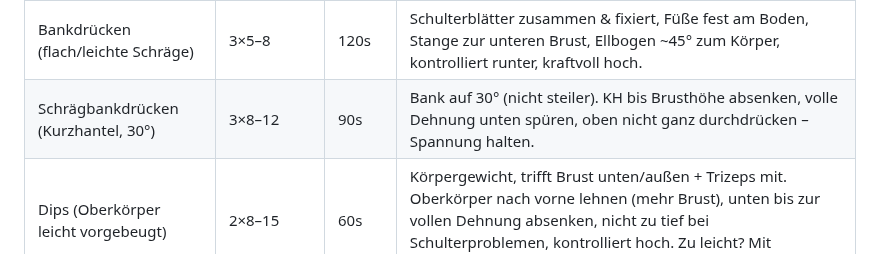
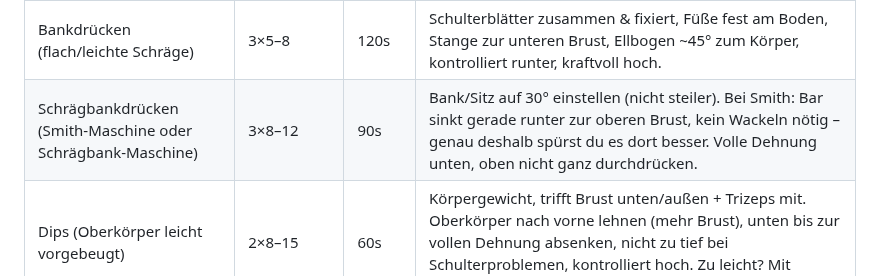
Before and after one commit to juliusuhlmann0-collab/maermeister_, a Markdown page: vault/programm.md, the part around the change. Rendered like a GitHub page.

Commit message:
Schrägbankdrücken auf Smith-/Brust-Maschine anpassen
Co-Authored-By: Claude Sonnet 5 <noreply@anthropic.com>
Claude-Session: https://claude.ai/code/session_018ZHM1A97LDXRr92sbWNS1f

```diff
--- a/vault/programm.md
+++ b/vault/programm.md
@@ -29,7 +29,7 @@ eingeplant. Klimmzüge sind schon Teil vom Freitag-Rücken-Tag.
 | Übung | Sätze×Wdh | Pause | Ausführung |
 |---|---|---|---|
 | Bankdrücken (flach/leichte Schräge) | 3×5–8 | 120s | Schulterblätter zusammen & fixiert, Füße fest am Boden, Stange zur unteren Brust, Ellbogen ~45° zum Körper, kontrolliert runter, kraftvoll hoch. |
-| Schrägbankdrücken (Kurzhantel, 30°) | 3×8–12 | 90s | Bank auf 30° (nicht steiler). KH bis Brusthöhe absenken, volle Dehnung unten spüren, oben nicht ganz durchdrücken – Spannung halten. |
+| Schrägbankdrücken (Smith-Maschine oder Schrägbank-Maschine) | 3×8–12 | 90s | Bank/Sitz auf 30° einstellen (nicht steiler). Bei Smith: Bar sinkt gerade runter zur oberen Brust, kein Wackeln nötig – genau deshalb spürst du es dort besser. Volle Dehnung unten, oben nicht ganz durchdrücken. |
 | Dips (Oberkörper leicht vorgebeugt) | 2×8–15 | 60s | Körpergewicht, trifft Brust unten/außen + Trizeps mit. Oberkörper nach vorne lehnen (mehr Brust), unten bis zur vollen Dehnung absenken, nicht zu tief bei Schulterproblemen, kontrolliert hoch. Zu leicht? Mit Gewichtgurt/Kurzhantel zwischen den Füßen beschweren. |
 | Schulterdrücken (Kurzhantel) | 3×6–10 | 90s | KH starten auf Schulterhöhe, gerade nach oben drücken (kein Hohlkreuz), oben nicht ganz einrasten, Rumpf angespannt. |
 | Seitheben (Kabel oder lehnend) | 3×12–15 | 60s | Leichte Ellbogenbeugung, Arme seitlich bis Schulterhöhe (nicht höher), Bewegung führt vom Ellbogen aus, kein Schwung. |
```
